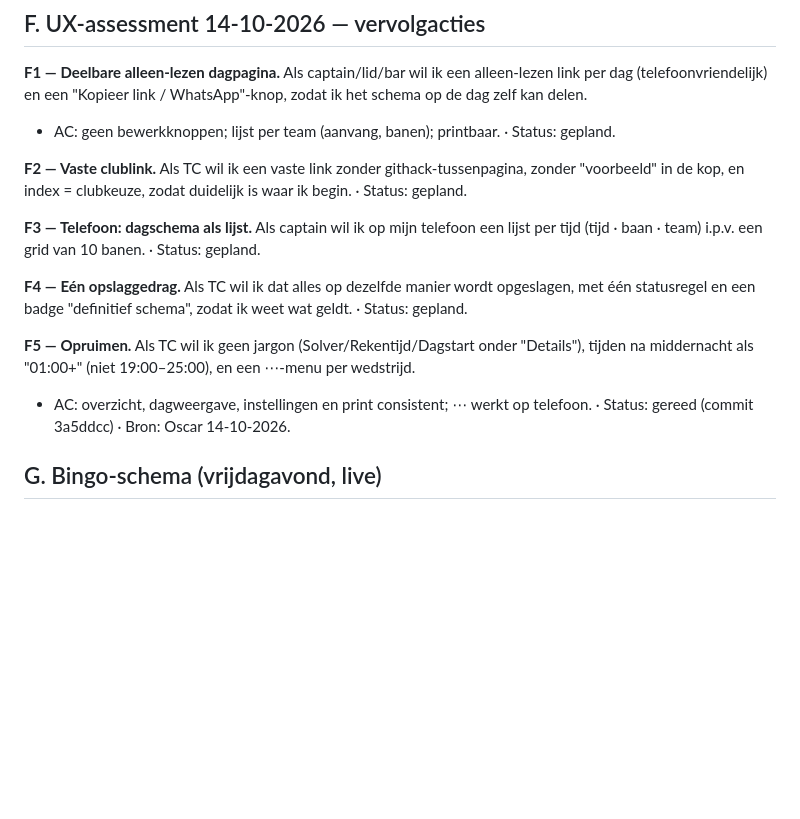
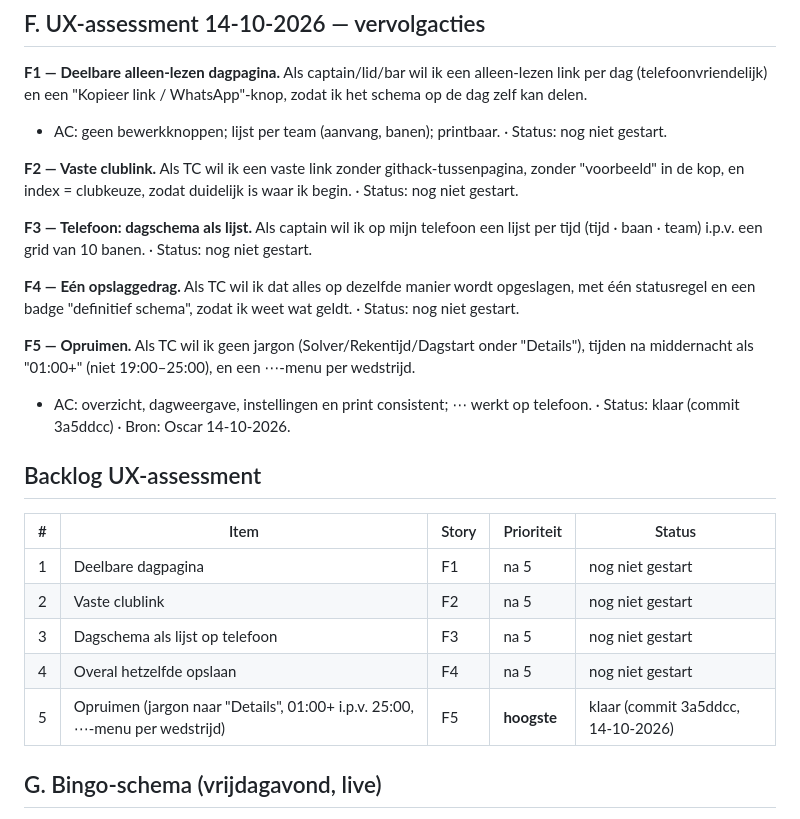
Before and after one commit to koenvanwijk/baanschema-ortools, a Markdown page: docs/USER-STORIES.md, the part around the change. GitHub-like rendering; blank space fills up the shorter version.

Commit message:
docs: Backlog UX-assessment in USER-STORIES.md (1–4 nog niet gestart, 5 opruimen klaar)

```diff
--- a/docs/USER-STORIES.md
+++ b/docs/USER-STORIES.md
@@ -109,16 +109,26 @@ Rollen: **TC** (technische commissie / planner van de club), **commissaris** (ba
 ## F. UX-assessment 14-10-2026 — vervolgacties
 
 **F1 — Deelbare alleen-lezen dagpagina.** Als captain/lid/bar wil ik een alleen-lezen link per dag (telefoonvriendelijk) en een "Kopieer link / WhatsApp"-knop, zodat ik het schema op de dag zelf kan delen.
-- AC: geen bewerkknoppen; lijst per team (aanvang, banen); printbaar. · Status: gepland.
+- AC: geen bewerkknoppen; lijst per team (aanvang, banen); printbaar. · Status: nog niet gestart.
 
-**F2 — Vaste clublink.** Als TC wil ik een vaste link zonder githack-tussenpagina, zonder "voorbeeld" in de kop, en index = clubkeuze, zodat duidelijk is waar ik begin. · Status: gepland.
+**F2 — Vaste clublink.** Als TC wil ik een vaste link zonder githack-tussenpagina, zonder "voorbeeld" in de kop, en index = clubkeuze, zodat duidelijk is waar ik begin. · Status: nog niet gestart.
 
-**F3 — Telefoon: dagschema als lijst.** Als captain wil ik op mijn telefoon een lijst per tijd (tijd · baan · team) i.p.v. een grid van 10 banen. · Status: gepland.
+**F3 — Telefoon: dagschema als lijst.** Als captain wil ik op mijn telefoon een lijst per tijd (tijd · baan · team) i.p.v. een grid van 10 banen. · Status: nog niet gestart.
 
-**F4 — Eén opslaggedrag.** Als TC wil ik dat alles op dezelfde manier wordt opgeslagen, met één statusregel en een badge "definitief schema", zodat ik weet wat geldt. · Status: gepland.
+**F4 — Eén opslaggedrag.** Als TC wil ik dat alles op dezelfde manier wordt opgeslagen, met één statusregel en een badge "definitief schema", zodat ik weet wat geldt. · Status: nog niet gestart.
 
 **F5 — Opruimen.** Als TC wil ik geen jargon (Solver/Rekentijd/Dagstart onder "Details"), tijden na middernacht als "01:00+" (niet 19:00–25:00), en een ⋯-menu per wedstrijd.
-- AC: overzicht, dagweergave, instellingen en print consistent; ⋯ werkt op telefoon. · Status: gereed (commit 3a5ddcc) · Bron: Oscar 14-10-2026.
+- AC: overzicht, dagweergave, instellingen en print consistent; ⋯ werkt op telefoon. · Status: klaar (commit 3a5ddcc) · Bron: Oscar 14-10-2026.
+
+## Backlog UX-assessment
+
+| # | Item | Story | Prioriteit | Status |
+|---|---|---|---|---|
+| 1 | Deelbare dagpagina | F1 | na 5 | nog niet gestart |
+| 2 | Vaste clublink | F2 | na 5 | nog niet gestart |
+| 3 | Dagschema als lijst op telefoon | F3 | na 5 | nog niet gestart |
+| 4 | Overal hetzelfde opslaan | F4 | na 5 | nog niet gestart |
+| 5 | Opruimen (jargon naar "Details", 01:00+ i.p.v. 25:00, ⋯-menu per wedstrijd) | F5 | **hoogste** | klaar (commit 3a5ddcc, 14-10-2026) |
 
 ## G. Bingo-schema (vrijdagavond, live)
 
```
